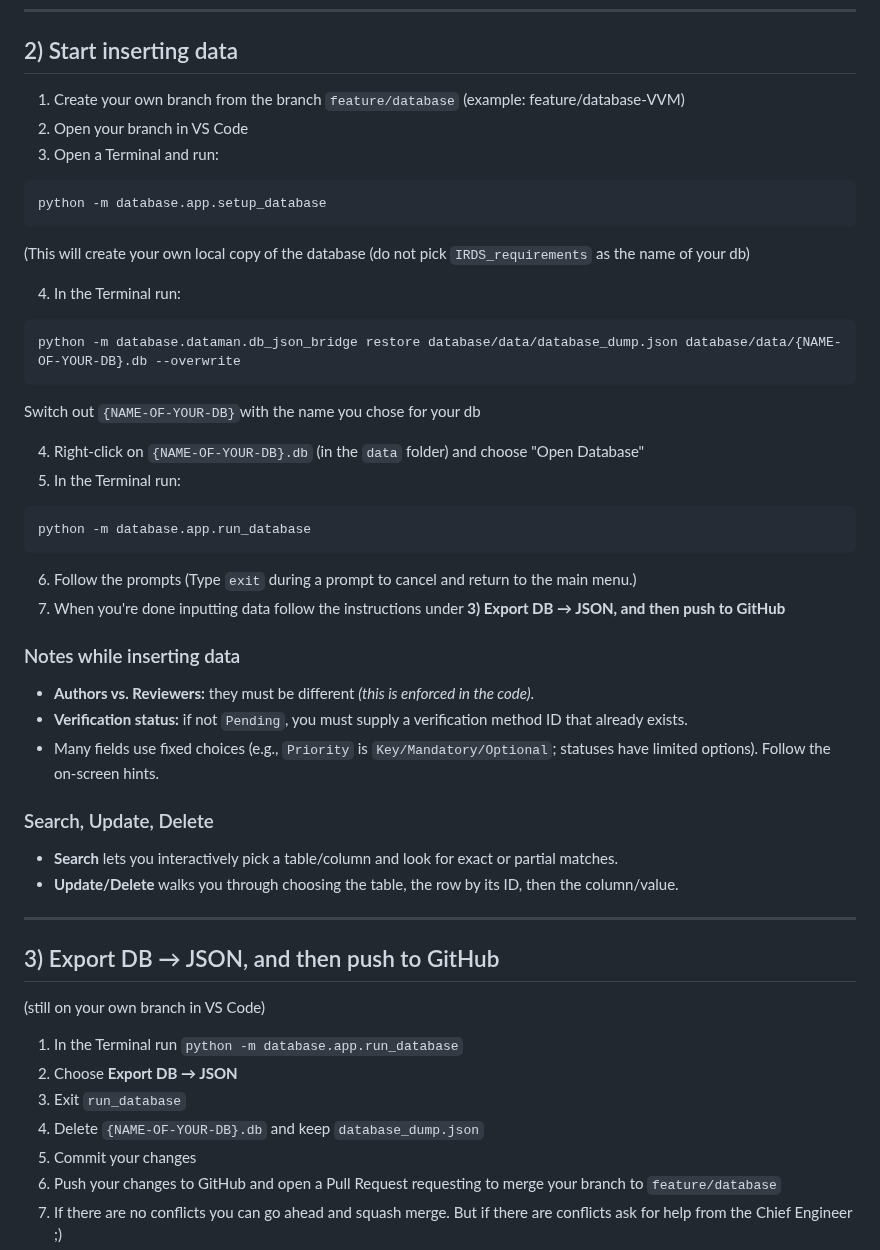
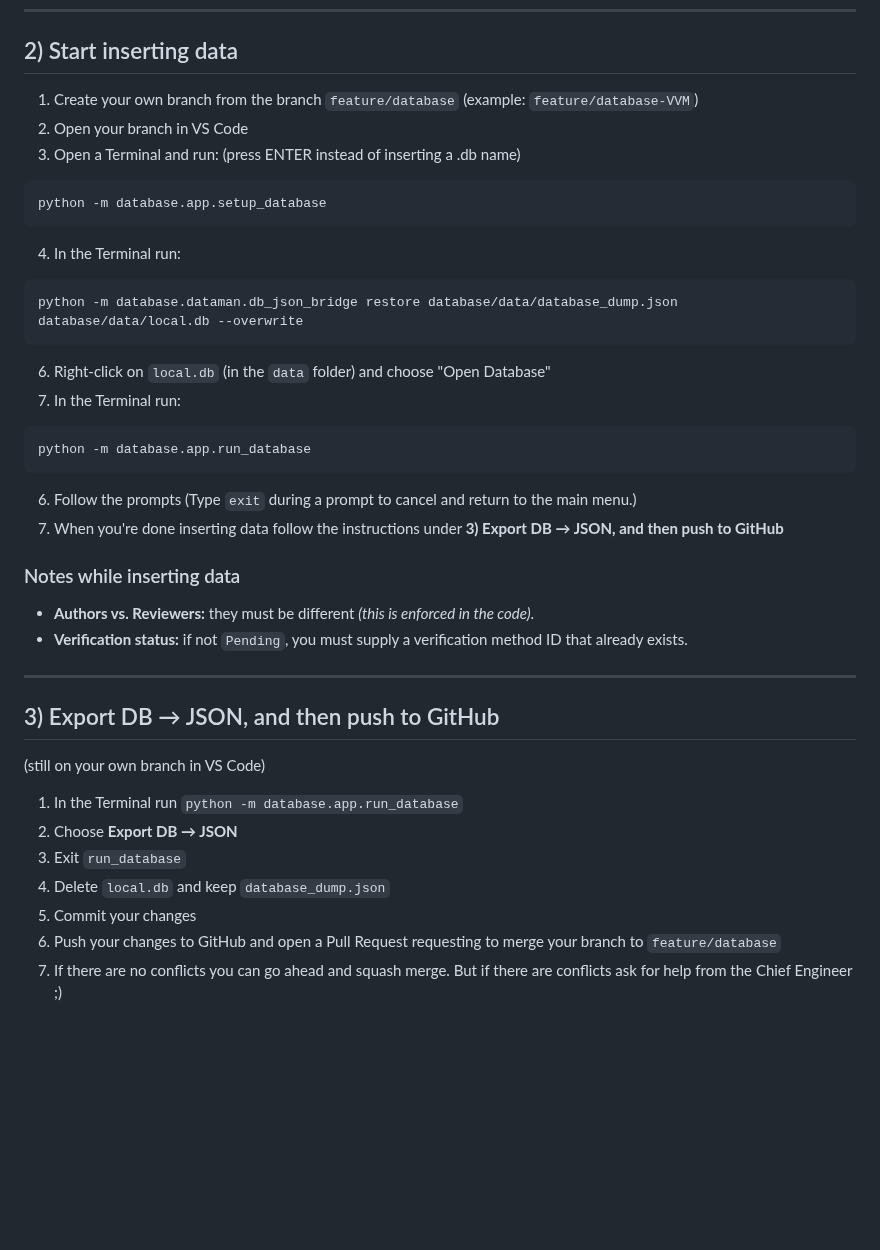
Before and after one commit to MDU-C2/Intelligent-Drone-Swarm, a Markdown page: database/README.md, the part around one of its changes. GitHub-like rendering; blank space fills up the shorter version.

````diff
--- a/database/README.md
+++ b/database/README.md
@@ -26,40 +26,32 @@ Key scripts:
 
 ## 2) Start inserting data
 
-1. Create your own branch from the branch `feature/database` (example: feature/database-VVM)
+1. Create your own branch from the branch `feature/database` (example: `feature/database-VVM`)
 2. Open your branch in VS Code
 3. Open a Terminal and run:
+(press ENTER instead of inserting a .db name)
 ```bash
 python -m database.app.setup_database
 ```
-(This will create your own local copy of the database (do not pick `IRDS_requirements` as the name of your db)
+4. In the Terminal run:
+```bash
+python -m database.dataman.db_json_bridge restore database/data/database_dump.json database/data/local.db --overwrite
+```
 
-4. In the Terminal run:
 
-```bash
-python -m database.dataman.db_json_bridge restore database/data/database_dump.json database/data/{NAME-OF-YOUR-DB}.db --overwrite
-```
-Switch out `{NAME-OF-YOUR-DB}`with the name you chose for your db
-
-4. Right-click on `{NAME-OF-YOUR-DB}.db` (in the `data` folder) and choose "Open Database"
-5. In the Terminal run:
+6. Right-click on `local.db` (in the `data` folder) and choose "Open Database"
+7. In the Terminal run:
 ```bash
 python -m database.app.run_database
 ```
 6. Follow the prompts
 (Type `exit` during a prompt to cancel and return to the main menu.)
-7. When you're done inputting data follow the instructions under **3) Export DB → JSON, and then push to GitHub**
+7. When you're done inserting data follow the instructions under **3) Export DB → JSON, and then push to GitHub**
 
 ### Notes while inserting data
 
 * **Authors vs. Reviewers:** they must be different *(this is enforced in the code)*.
 * **Verification status:** if not `Pending`, you must supply a verification method ID that already exists.
-* Many fields use fixed choices (e.g., `Priority` is `Key/Mandatory/Optional`; statuses have limited options). Follow the on‑screen hints.
-
-### Search, Update, Delete
-
-* **Search** lets you interactively pick a table/column and look for exact or partial matches.
-* **Update/Delete** walks you through choosing the table, the row by its ID, then the column/value.
 
 ---
 
@@ -68,7 +60,7 @@ python -m database.app.run_database
 1. In the Terminal run `python -m database.app.run_database`
 2. Choose **Export DB → JSON**
 3. Exit `run_database`
-4. Delete `{NAME-OF-YOUR-DB}.db` and keep `database_dump.json`
+4. Delete `local.db` and keep `database_dump.json`
 5. Commit your changes
 6. Push your changes to GitHub and open a Pull Request requesting to merge your branch to `feature/database`
 7. If there are no conflicts you can go ahead and squash merge. But if there are conflicts ask for help from the Chief Engineer ;)
````
Also changed, not shown: other parts of database/README.md (+21 -27 lines).
